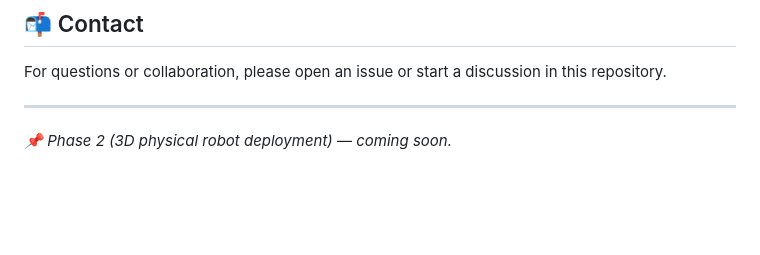
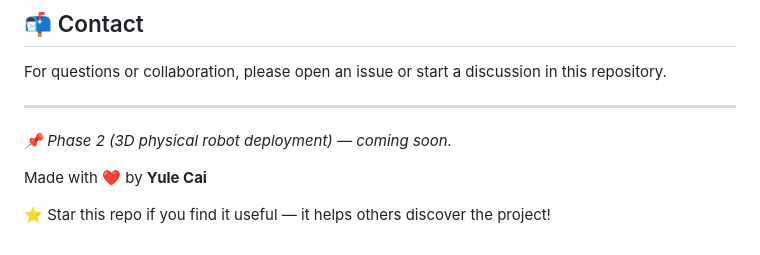
Before and after one commit to Yule-Cai/Decoupled-Dual-Brain-Nav, a Markdown page: README.md, the part around the change. Drawn GitHub-style; blank space fills up the shorter version.

```diff
--- a/README.md
+++ b/README.md
@@ -226,3 +226,7 @@ For questions or collaboration, please open an issue or start a discussion in th
 ---
 
 *📌 Phase 2 (3D physical robot deployment) — coming soon.*
+
+Made with ❤️ by **Yule Cai**
+
+⭐ Star this repo if you find it useful — it helps others discover the project!
```
